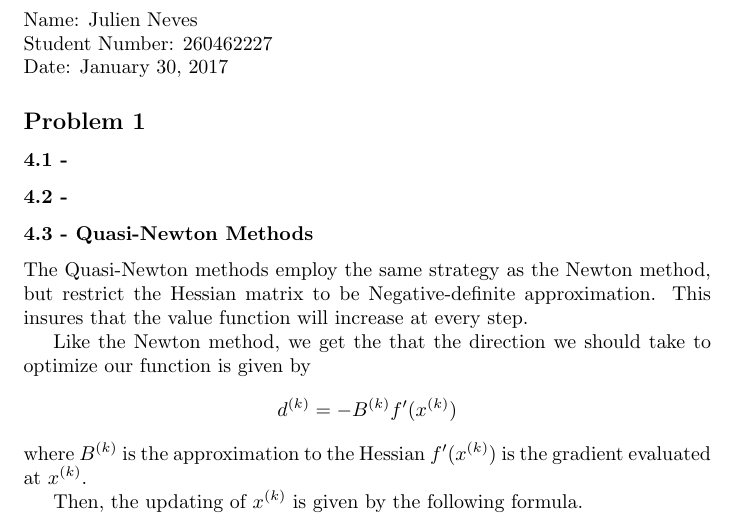
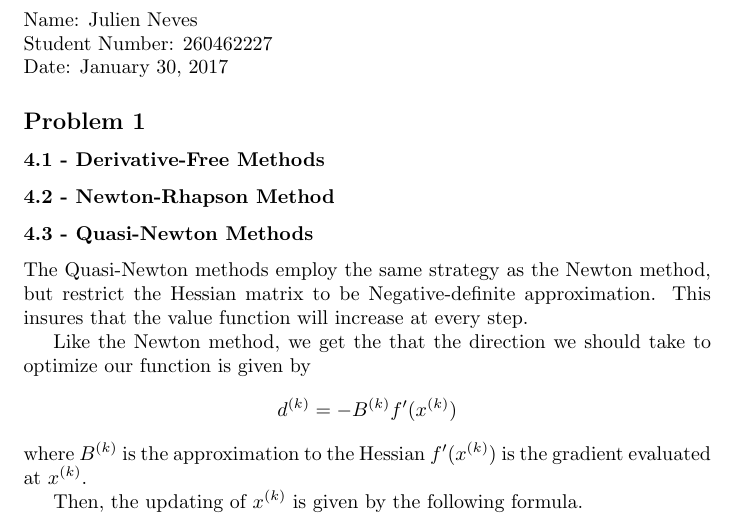
Before and after one commit to julienneves/ECON-647, a LaTeX problem sheet (Assignment 0/Assignment0.tex): part of page 1 of 8, cut so that both start at the same text. Compiled offline with pdfLaTeX.

Commit message:
no message

```diff
--- a/Assignment 0/Assignment0.tex
+++ b/Assignment 0/Assignment0.tex
@@ -16,8 +16,10 @@ Name: Julien Neves
 
 \subsection*{Problem 1}
 
-\subsubsection*{4.1 - }
-\subsubsection*{4.2 - }
+\subsubsection*{4.1 - Derivative-Free Methods}
+
+
+\subsubsection*{4.2 - Newton-Rhapson Method}
 
 
 \subsubsection*{4.3 - Quasi-Newton Methods}
```
Also changed, not shown: Assignment 0/Assignment0.pdf, 2 other files.
